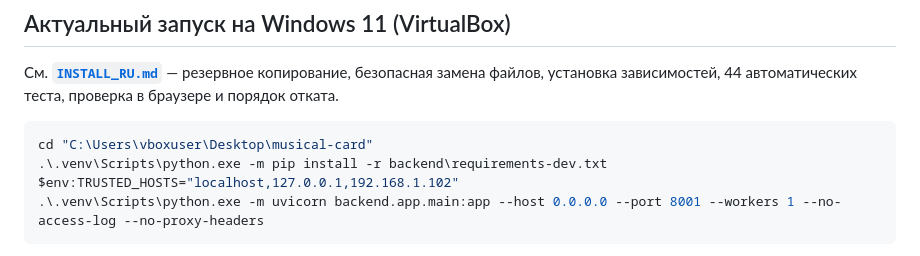
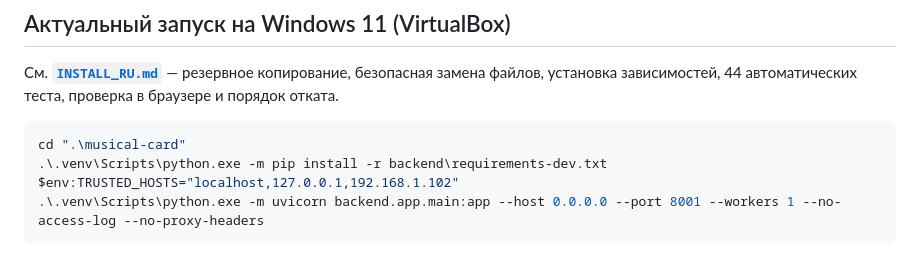
Before and after one commit to mrSharkovich/musical-card, a Markdown page: README.md, the part around the change. Drawn GitHub-style.

````diff
--- a/README.md
+++ b/README.md
@@ -7,7 +7,7 @@
 См. **[`INSTALL_RU.md`](INSTALL_RU.md)** — резервное копирование, безопасная замена файлов, установка зависимостей, 44 автоматических теста, проверка в браузере и порядок отката.
 
 ```powershell
-cd "C:\Users\vboxuser\Desktop\musical-card"
+cd ".\musical-card"
 .\.venv\Scripts\python.exe -m pip install -r backend\requirements-dev.txt
 $env:TRUSTED_HOSTS="localhost,127.0.0.1,192.168.1.102"
 .\.venv\Scripts\python.exe -m uvicorn backend.app.main:app --host 0.0.0.0 --port 8001 --workers 1 --no-access-log --no-proxy-headers
````
